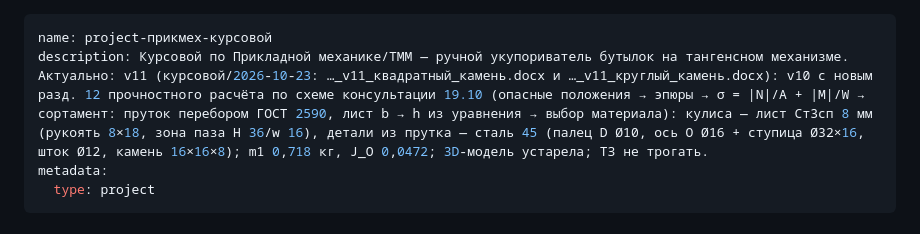
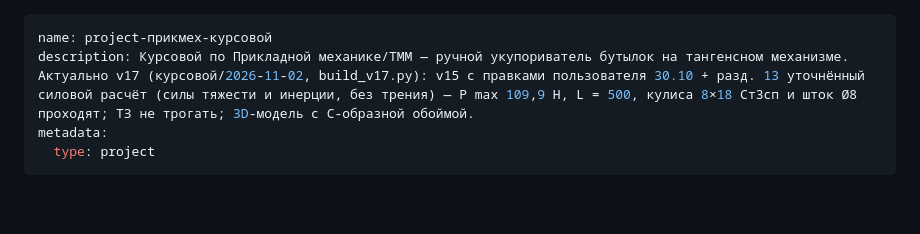
Before and after one commit to DamirNine/prikmeh, a Markdown page: memory/project_прикмех_курсовой.md, the part around the change. Rendered like a GitHub page; blank space fills up the shorter version.

Commit message:
Память: описание курсового — актуально v17
Co-Authored-By: Claude Opus 5.5 <noreply@anthropic.com>

```diff
--- a/memory/project_прикмех_курсовой.md
+++ b/memory/project_прикмех_курсовой.md
@@ -1,6 +1,6 @@
 ---
 name: project-прикмех-курсовой
-description: Курсовой по Прикладной механике/ТММ — ручной укупориватель бутылок на тангенсном механизме. Актуально: v11 (курсовой/2026-10-23: …_v11_квадратный_камень.docx и …_v11_круглый_камень.docx): v10 с новым разд. 12 прочностного расчёта по схеме консультации 19.10 (опасные положения → эпюры → σ = |N|/A + |M|/W → сортамент: пруток перебором ГОСТ 2590, лист b → h из уравнения → выбор материала): кулиса — лист Ст3сп 8 мм (рукоять 8×18, зона паза H 36/w 16), детали из прутка — сталь 45 (палец D Ø10, ось O Ø16 + ступица Ø32×16, шток Ø12, камень 16×16×8); m1 0,718 кг, J_O 0,0472; 3D-модель устарела; ТЗ не трогать.
+description: Курсовой по Прикладной механике/ТММ — ручной укупориватель бутылок на тангенсном механизме. Актуально v17 (курсовой/2026-11-02, build_v17.py): v15 с правками пользователя 30.10 + разд. 13 уточнённый силовой расчёт (силы тяжести и инерции, без трения) — P max 109,9 Н, L = 500, кулиса 8×18 Ст3сп и шток Ø8 проходят; ТЗ не трогать; 3D-модель с C-образной обоймой.
 metadata:
   type: project
 ---
```
